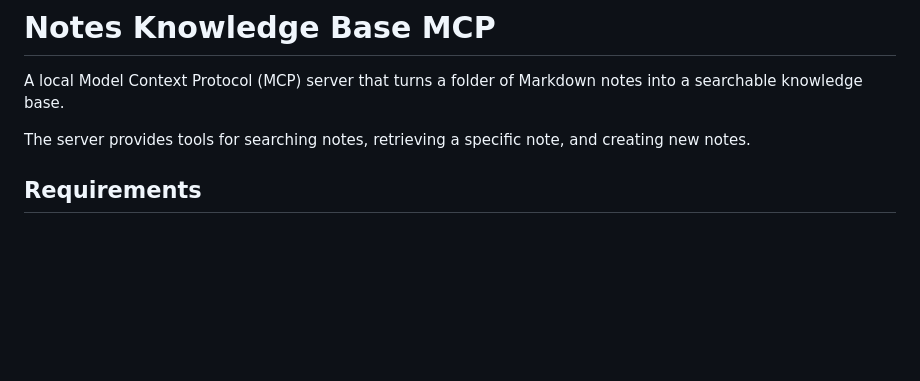
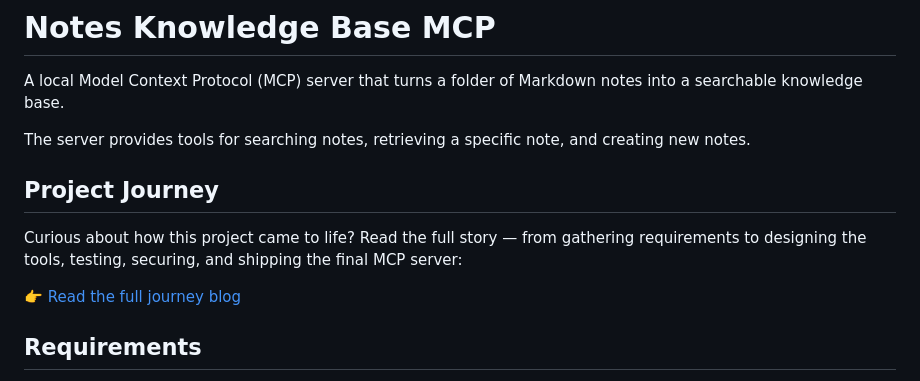
Before and after one commit to Zainahusniabusamra/notes-knowledge-base-mcp, a Markdown page: README.md, the part around the change. Rendered like a GitHub page; blank space fills up the shorter version.

Commit message:
docs: add project journey blog link to README
Added a section about the project's journey with a link to the blog.

```diff
--- a/README.md
+++ b/README.md
@@ -3,6 +3,12 @@
 A local Model Context Protocol (MCP) server that turns a folder of Markdown notes into a searchable knowledge base.
 
 The server provides tools for searching notes, retrieving a specific note, and creating new notes.
+
+## Project Journey
+
+Curious about how this project came to life? Read the full story — from gathering requirements to designing the tools, testing, securing, and shipping the final MCP server:
+
+👉 [Read the full journey blog](docs/blog.md)
 
 ## Requirements
 
```
